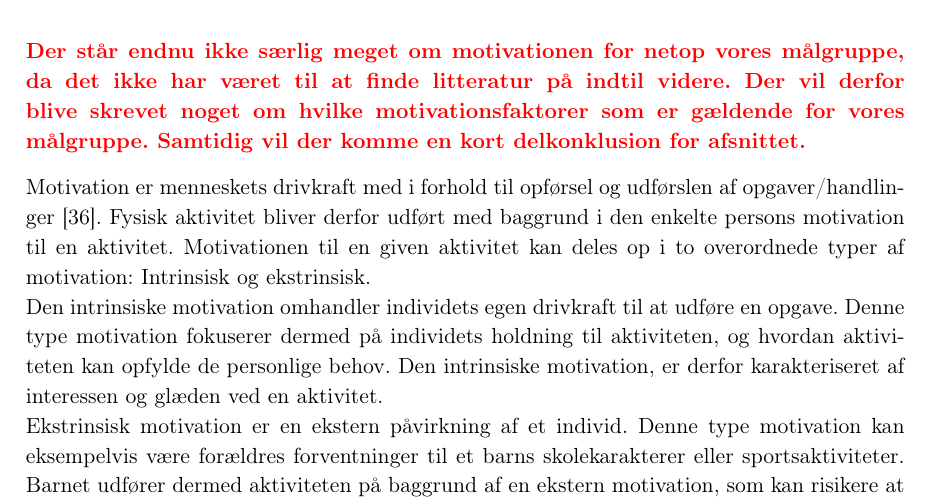
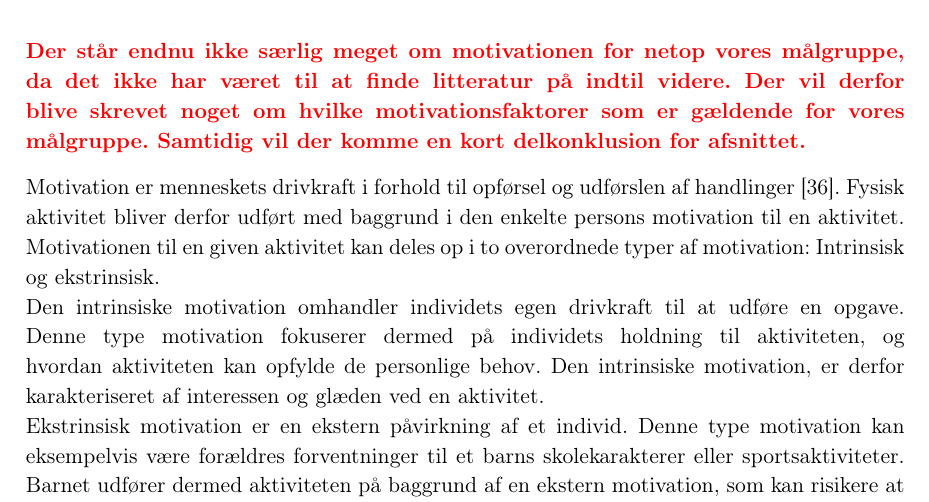
Before and after one commit to Toppsi/ST4, a LaTeX book (main.tex, which reads rapportAfsnit/cProblemanalyse/motivation_boern.tex): part of page 12 of 21, cut so that both start at the same text. Compiled offline with pdfLaTeX.

Commit message:
lidt tilføjet

```diff
--- a/rapportAfsnit/cProblemanalyse/motivation_boern.tex
+++ b/rapportAfsnit/cProblemanalyse/motivation_boern.tex
@@ -2,7 +2,7 @@
  {\color{red} \textbf{Der står endnu ikke særlig meget om motivationen for netop vores målgruppe, da det ikke har været til at finde litteratur på indtil videre. Der vil derfor blive skrevet noget om hvilke motivationsfaktorer som er gældende for vores målgruppe. Samtidig vil der komme en kort delkonklusion for afsnittet.}}
 
 
-Motivation er menneskets drivkraft med i forhold til opførsel og udførslen af opgaver/handlinger \citep{V.Brown2007}. Fysisk aktivitet bliver derfor udført med baggrund i den enkelte persons motivation til en aktivitet. Motivationen til en given aktivitet kan deles op i to overordnede typer af motivation: Intrinsisk og ekstrinsisk. \newline
+Motivation er menneskets drivkraft i forhold til opførsel og udførslen af handlinger \citep{V.Brown2007}. Fysisk aktivitet bliver derfor udført med baggrund i den enkelte persons motivation til en aktivitet. Motivationen til en given aktivitet kan deles op i to overordnede typer af motivation: Intrinsisk og ekstrinsisk. \newline
 Den intrinsiske motivation omhandler individets egen drivkraft til at udføre en opgave. Denne type motivation fokuserer dermed på individets holdning til aktiviteten, og hvordan aktiviteten kan opfylde de personlige behov. Den intrinsiske motivation, er derfor karakteriseret af interessen og glæden ved en aktivitet. \newline
 Ekstrinsisk motivation er en ekstern påvirkning af et individ. Denne type motivation kan eksempelvis være forældres forventninger til et barns skolekarakterer eller sportsaktiviteter. Barnet udfører dermed aktiviteten på baggrund af en ekstern motivation, som kan risikere at blive udført med frygten for at fejle. Ekstrinsisk motivation fokuserer derfor på effekten af en aktivitet udført med en ekstern motivation. \citep{J.SebireJagoR.FoxEtAl2013}
 
```
Also changed, not shown: rapportAfsnit/cProblemanalyse/motivation_boern.tex (2 more changed lines).
